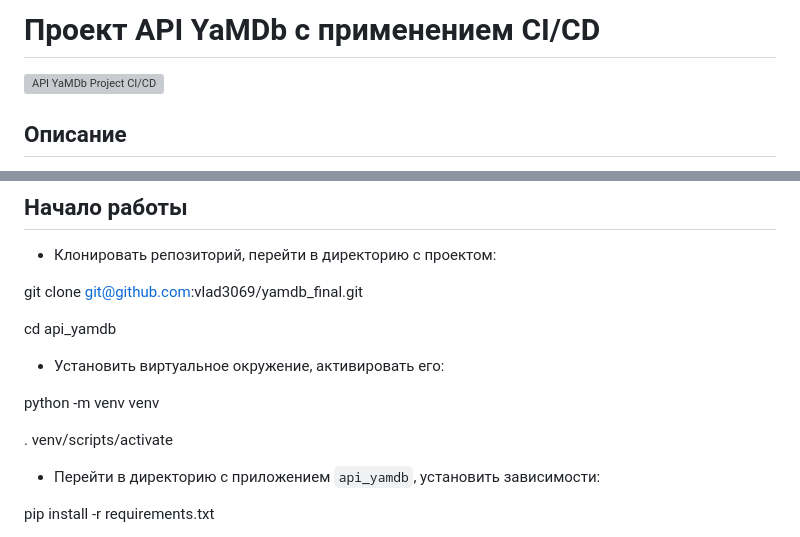
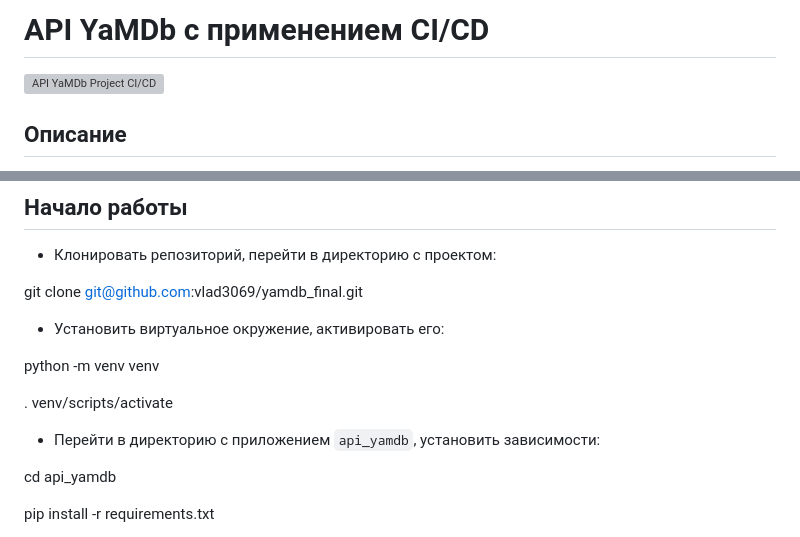
Before and after one commit to vlad3069/yamdb_final, a Markdown page: README.md, 2 parts joined by grey strips. GitHub-like rendering; grey boxes are pictures that could not be loaded.

````diff
--- a/README.md
+++ b/README.md
@@ -1,4 +1,4 @@
-# Проект API YaMDb с применением CI/CD
+#  API YaMDb с применением CI/CD
 
 [![API YaMDb Project CI/CD](https://github.com/vlad3069/yamdb_final/actions/workflows/yamdb_workflow.yml/badge.svg)](https://github.com/vlad3069/yamdb_final/actions/workflows/yamdb_workflow.yml)
 
@@ -55,8 +55,6 @@ Continuous Deployment (CD).
 
 git clone git@github.com:vlad3069/yamdb_final.git
 
-cd api_yamdb
-
 
 * Установить виртуальное окружение, активировать его:
 
@@ -66,6 +64,8 @@ python -m venv venv
 
 
 * Перейти в директорию с приложением ```api_yamdb```, установить зависимости:
+
+cd api_yamdb
 
 pip install -r requirements.txt
 
````
